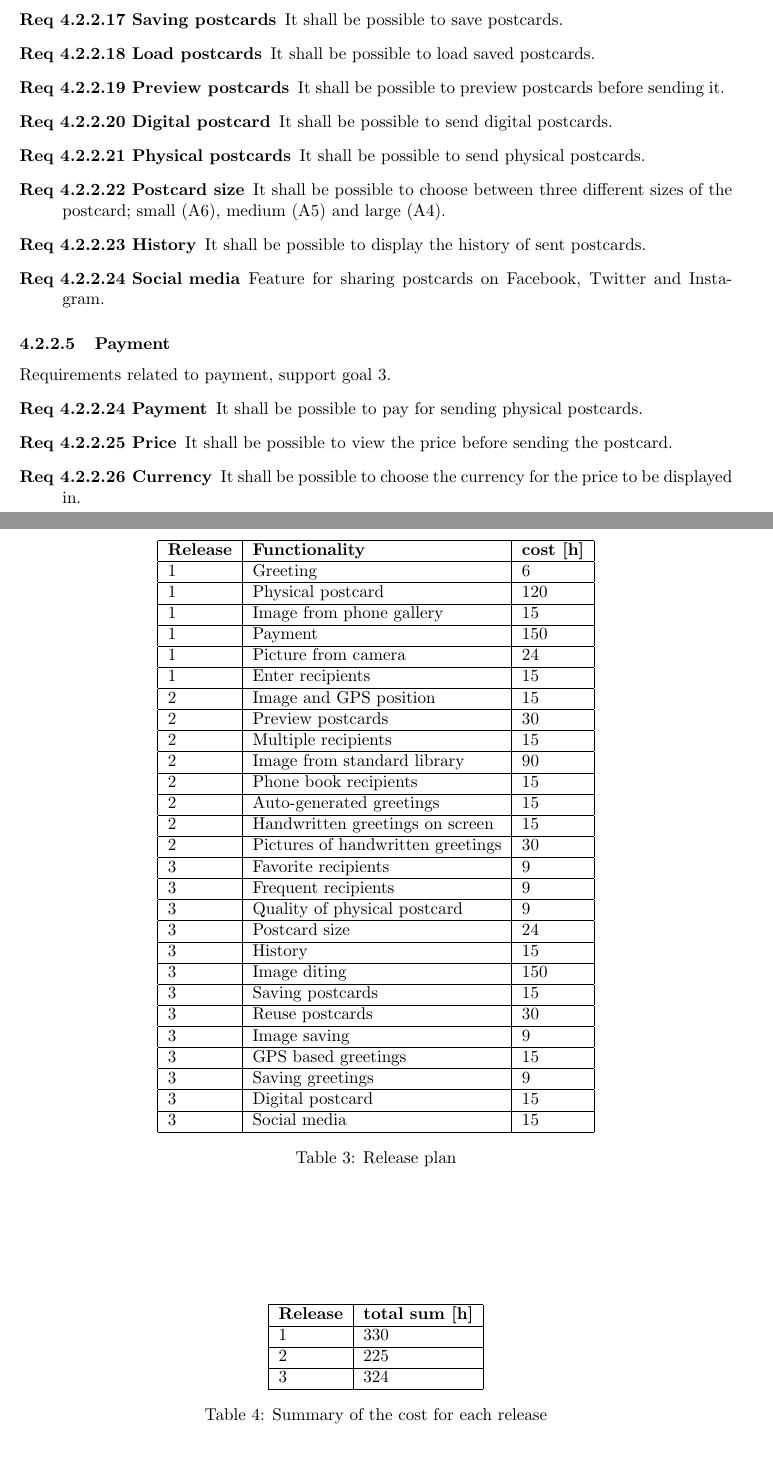
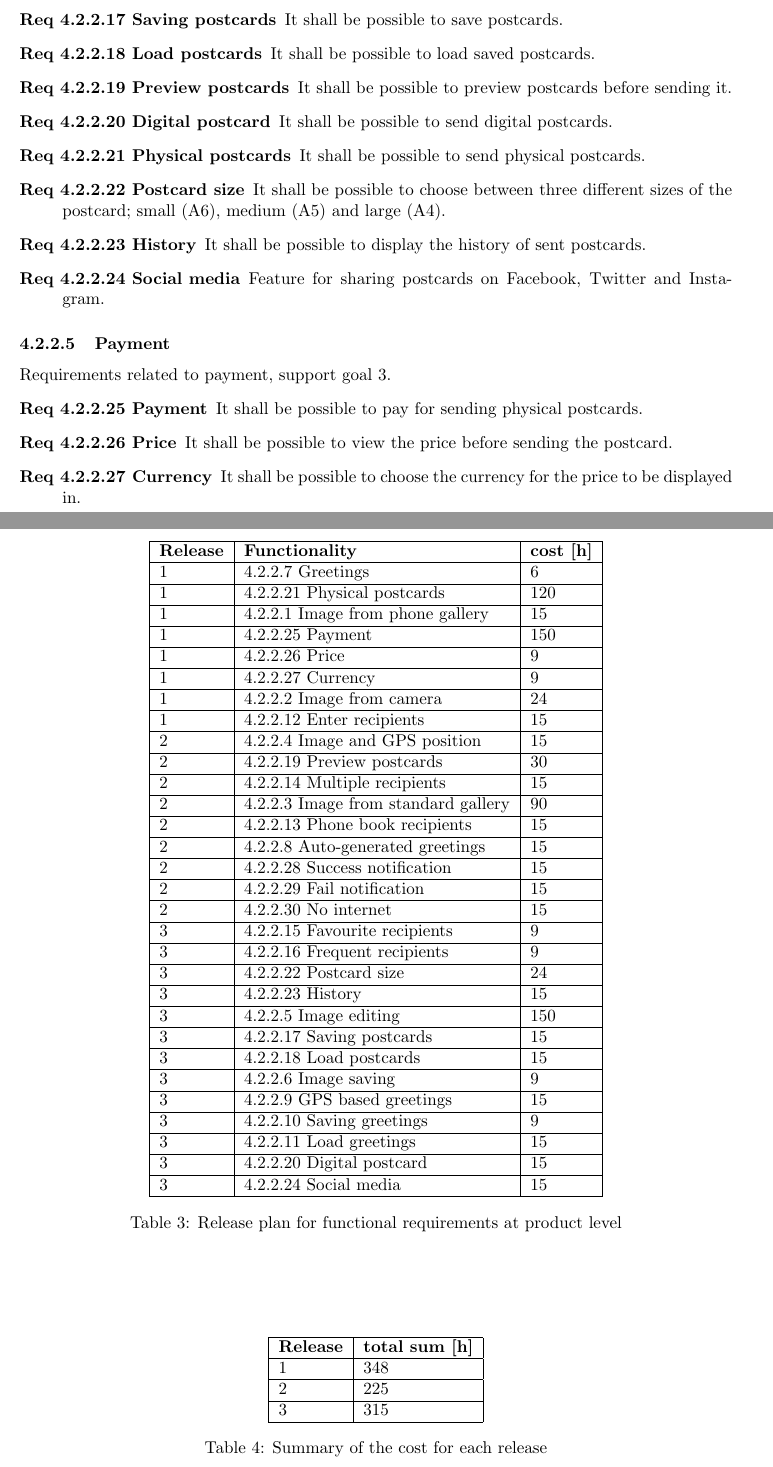
Before and after one commit to Mejvik/ETS170, a LaTeX document (System Requirements/sr.tex): two parts of pages 9 and 19 of 19, joined at a grey line, cut so that both start at the same text. Compiled offline with pdfLaTeX.

Commit message:
release plan

```diff
--- a/System Requirements/sr.tex
+++ b/System Requirements/sr.tex
@@ -409,34 +409,33 @@ Requirements related to handling of recipients, contribute to meeting goal~\ref{
 \paragraph{Postcard}
 Requirements related to functionality and handling of the postcard, all support goal~\ref{goal:simpl}.
 
-\stepcounter{product}
+
 \begin{description}
-	\item [Req \thesubsubsection {.\theproduct} Saving postcards] It shall be possible to save postcards.
-	\stepcounter{product}
-	\item [Req \thesubsubsection {.\theproduct} Load postcards] It shall be possible to load saved postcards.
-	\stepcounter{product}
+	\item [Req \thesubsubsection \rprod{req:po-sa}{.\theproduct} Saving postcards] It shall be possible to save postcards.
 
-	\item [Req \thesubsubsection {.\theproduct} Preview postcards] It shall be possible to preview postcards before sending it.
-	\stepcounter{product}
+	\item [Req \thesubsubsection \rprod{req:po-lo}{.\theproduct} Load postcards] It shall be possible to load saved postcards.
 
-	\item [Req \thesubsubsection {.\theproduct} Digital postcard] It shall be possible to send digital postcards.
-	\stepcounter{product}
-	\item [Req \thesubsubsection {.\theproduct} Physical postcards] It shall be possible to send physical postcards.
-	\stepcounter{product}
 
-	\item [Req \thesubsubsection {.\theproduct} Postcard size] It shall be possible to choose between three different sizes of the postcard; small (A6), medium (A5) and large (A4).
-	\stepcounter{product}
-	\item [Req \thesubsubsection {.\theproduct} History] It shall be possible to display the history of sent postcards.
-	\stepcounter{product}
-	\item [Req \thesubsubsection {.\theproduct} Social media] Feature for sharing postcards on Facebook, Twitter and Instagram.
+	\item [Req \thesubsubsection \rprod{req:po-pr}{.\theproduct} Preview postcards] It shall be possible to preview postcards before sending it.
+
+
+	\item [Req \thesubsubsection \rprod{req:po-di}{.\theproduct} Digital postcard] It shall be possible to send digital postcards.
+
+	\item [Req \thesubsubsection \rprod{req:po-ph}{.\theproduct} Physical postcards] It shall be possible to send physical postcards.
+
+
+	\item [Req \thesubsubsection \rprod{req:po-po}{.\theproduct} Postcard size] It shall be possible to choose between three different sizes of the postcard; small (A6), medium (A5) and large (A4).
+
+	\item [Req \thesubsubsection \rprod{req:po-hi}{.\theproduct} History] It shall be possible to display the history of sent postcards.
+
+	\item [Req \thesubsubsection \rprod{req:po-so}{.\theproduct} Social media] Feature for sharing postcards on Facebook, Twitter and Instagram.
 \end{description}
 
 \paragraph{Payment}
 Requirements related to payment, support goal~\ref{goal:rev}.
 \begin{description}
-\item [Req \thesubsubsection {.\theproduct} Payment] It shall be possible to pay for sending physical postcards.
-	\stepcounter{product}
-\item [Req \thesubsubsection {.\theproduct} Price] It shall be possible to view the price before sending the postcard.
-	\stepcounter{product}
-\item [Req \thesubsubsection {.\theproduct} Currency] It shall be possible to choose the currency for the price to be displayed in.
-	\stepcounter{product}
+\item [Req \thesubsubsection \rprod{req:pa-pa}{.\theproduct} Payment] It shall be possible to pay for sending physical postcards.
+
+\item [Req \thesubsubsection \rprod{req:pa-pr}{.\theproduct} Price] It shall be possible to view the price before sending the postcard.
+
+\item [Req \thesubsubsection \rprod{req:pa-cu}{.\theproduct} Currency] It shall be possible to choose the currency for the price to be displayed in.
@@ -870,37 +869,56 @@ Usability of product, supports goal~\ref{goal:simpl}.
 \label{table:release}
 \begin{tabular}{| l | l | l | } \hline
 \textbf{Release} & \textbf{Functionality} & \textbf{cost [h]} \\ \hline
-1 & Greeting & 6\\ \hline
-1 & Physical postcard & 120\\ \hline
-1 & Image from phone gallery & 15\\ \hline
-1 & Payment & 150\\ \hline
-1 & Picture from camera & 24\\ \hline
-1 & Enter recipients & 15\\ \hline
-2 & Image and GPS position & 15\\ \hline
-2 & Preview postcards & 30\\ \hline
-2 & Multiple recipients & 15\\ \hline
-2 & Image from standard library & 90\\ \hline
-2 & Phone book recipients & 15\\ \hline
-2 & Auto-generated greetings & 15\\ \hline
+1 & \ref{ssec:product}.\ref{req:gr-wr} Greetings & 6\\ \hline
+1 & \ref{ssec:product}.\ref{req:po-ph} Physical postcards & 120\\ \hline
+1 & \ref{ssec:product}.\ref{req:im-ph} Image from phone gallery & 15\\ \hline
+1 & \ref{ssec:product}.\ref{req:pa-pa} Payment & 150\\ \hline
+1 & \ref{ssec:product}.\ref{req:pa-pr} Price & 9 \\ \hline
+1 & \ref{ssec:product}.\ref{req:pa-cu} Currency & 9 \\ \hline
+1 & \ref{ssec:product}.\ref{req:im-ca} Image from camera & 24\\ \hline
+1 & \ref{ssec:product}.\ref{req:re-en} Enter recipients & 15\\ \hline
+2 & \ref{ssec:product}.\ref{req:im-gps} Image and GPS position & 15\\ \hline
+2 & \ref{ssec:product}.\ref{req:po-pr} Preview postcards & 30\\ \hline
+2 & \ref{ssec:product}.\ref{req:re-mu} Multiple recipients & 15\\ \hline
+2 & \ref{ssec:product}.\ref{req:im-stga} Image from standard gallery & 90\\ \hline
+2 & \ref{ssec:product}.\ref{req:re-ph} Phone book recipients & 15\\ \hline
+2 & \ref{ssec:product}.\ref{req:gr-aut} Auto-generated greetings & 15\\ \hline
+2 & \ref{ssec:product}.\ref{req:no-su} Success notification & 15 \\ \hline
+2 & \ref{ssec:product}.\ref{req:no-fa} Fail notification & 15\\ \hline
+2 & \ref{ssec:product}.\ref{req:no-no} No internet & 15\\ \hline
+3 & \ref{ssec:product}.\ref{req:re-fa} Favourite recipients & 9\\ \hline
+3 & \ref{ssec:product}.\ref{req:re-fr} Frequent recipients & 9\\ \hline
+3 & \ref{ssec:product}.\ref{req:po-po} Postcard size & 24\\ \hline
+3 & \ref{ssec:product}.\ref{req:po-hi} History & 15\\ \hline
+3 & \ref{ssec:product}.\ref{req:im-ed} Image editing & 150\\ \hline
+3 & \ref{ssec:product}.\ref{req:po-sa} Saving postcards & 15\\ \hline
+3 & \ref{ssec:product}.\ref{req:po-lo} Load postcards & 15\\ \hline
+3 & \ref{ssec:product}.\ref{req:im-sav} Image saving & 9\\ \hline
+3 & \ref{ssec:product}.\ref{req:gr-gps} GPS based greetings &15\\ \hline
+3 & \ref{ssec:product}.\ref{req:gr-sa} Saving greetings & 9\\ \hline
+3 & \ref{ssec:product}.\ref{req:gr-lo} Load greetings & 15\\ \hline
+3 & \ref{ssec:product}.\ref{req:po-di} Digital postcard &15\\ \hline
+3 & \ref{ssec:product}.\ref{req:po-so} Social media &15\\ \hline
+\end{tabular}\\
+\caption{Release plan for functional requirements at product level}
+\end{table}
+
+\iffalse
+Deleted from release plan:
+3 & Quality of physical postcard & 9\\ \hline
 2 & Handwritten greetings on screen & 15\\ \hline
 2 & Pictures of handwritten greetings & 30\\ \hline
-3 &  Favorite recipients & 9\\ \hline
-3 & Frequent recipients & 9\\ \hline
-3 & Quality of physical postcard & 9\\ \hline
-3 & Postcard size & 24\\ \hline
-3 & History & 15\\ \hline
-3 & Image diting & 150\\ \hline
-3 & Saving postcards & 15\\ \hline
 3 & Reuse postcards & 30\\ \hline
-3 & Image saving & 9\\ \hline
-3 & GPS based greetings &15\\ \hline
-3 & Saving greetings & 9\\ \hline
-3 & Digital postcard &15\\ \hline
-3 & Social media &15\\ \hline
-\end{tabular}\\
-\caption{Release plan}
-\end{table}
 
+Added to release plan:
+3 & \ref{req:gr-lo} Load greetings & 15\\ \hline
+3 & \ref{req:po-lo} Load postcards & 15\\ \hline
+1 & \ref{ssec:product}.\ref{req:pa-pr} Price & 9 \\ \hline
+1 & \ref{ssec:product}.\ref{req:pa-cu} Currency & 9 \\ \hline
+2 & \ref{ssec:product}.\ref{req:no-su} Success notification & 15 \\ \hline
+2 & \ref{ssec:product}.\ref{req:no-fa} Fail notification & 15\\ \hline
+2 & \ref{ssec:product}.\ref{req:no-no} No internet & 15\\ \hline
+\fi
 
 \begin{table}[h!]
 \centering
@@ -908,9 +926,9 @@ Usability of product, supports goal~\ref{goal:simpl}.
 \begin{tabular}{| l | l |} \hline
 \textbf{Release} & \textbf{total sum [h]} \\ \hline
 
-1 &  330 \\ \hline
+1 &  348 \\ \hline
 2 & 225 \\ \hline
-3 & 324 \\ \hline
+3 & 315 \\ \hline
 \end{tabular}\\
 \caption{Summary of the cost for each release}
 \end{table}
```
Also changed, not shown: System Requirements/sr.pdf, System Requirements/sr.tex (64 more changed lines).
